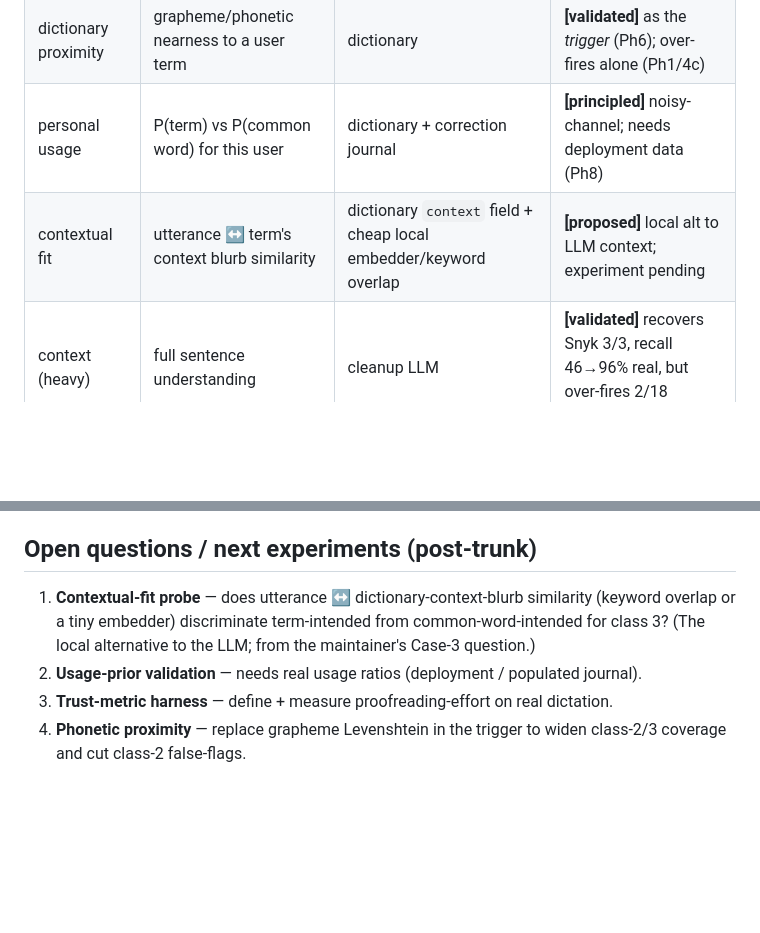
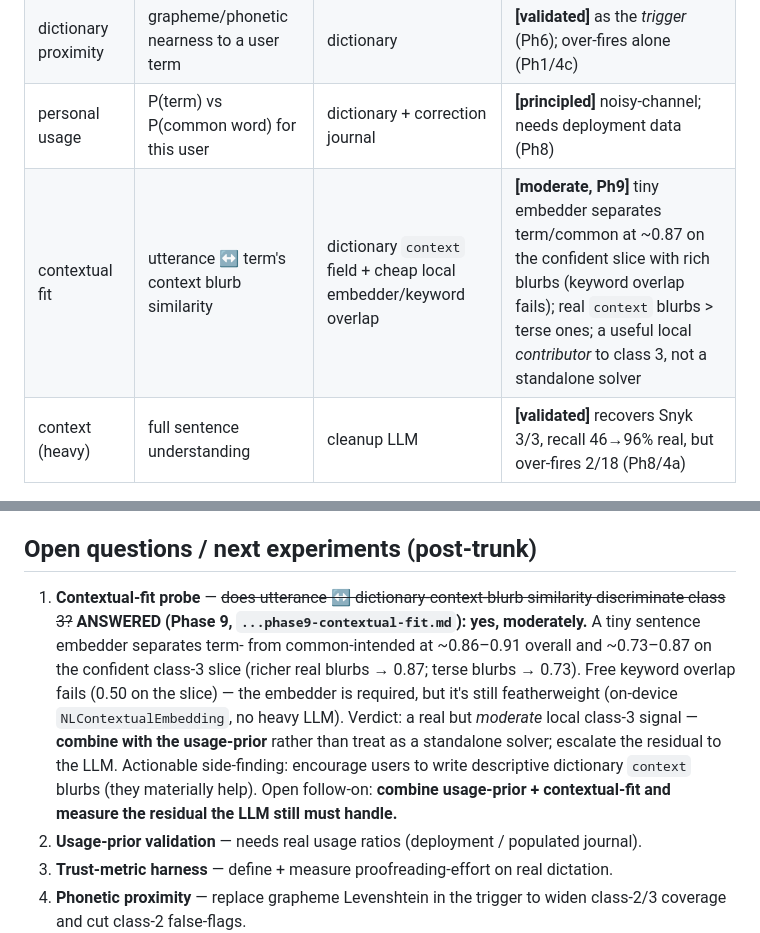
Before and after one commit to parleq/parleq-speech, a Markdown page: docs/explorations/2026-06-16-intent-recovery-TRUNK-architecture.md, 2 parts joined by grey strips. GitHub-like rendering; blank space fills up the shorter version.

```diff
--- a/docs/explorations/2026-06-16-intent-recovery-TRUNK-architecture.md
+++ b/docs/explorations/2026-06-16-intent-recovery-TRUNK-architecture.md
@@ -18,7 +18,7 @@ The transcript is one lossy view (a prior), not ground truth. The model's **acou
 | acoustic confidence | per-token TDT `confidence` | already emitted, was discarded | **[validated]** localizes error: AUC 0.80 real / 0.88–0.96 synth, calibrated (Ph5) |
 | dictionary proximity | grapheme/phonetic nearness to a user term | dictionary | **[validated]** as the *trigger* (Ph6); over-fires alone (Ph1/4c) |
 | personal usage | P(term) vs P(common word) for this user | dictionary + correction journal | **[principled]** noisy-channel; needs deployment data (Ph8) |
-| contextual fit | utterance ↔ term's context blurb similarity | dictionary `context` field + cheap local embedder/keyword overlap | **[proposed]** local alt to LLM context; experiment pending |
+| contextual fit | utterance ↔ term's context blurb similarity | dictionary `context` field + cheap local embedder/keyword overlap | **[moderate, Ph9]** tiny embedder separates term/common at ~0.87 on the confident slice with rich blurbs (keyword overlap fails); real `context` blurbs > terse ones; a useful local *contributor* to class 3, not a standalone solver |
 | context (heavy) | full sentence understanding | cleanup LLM | **[validated]** recovers Snyk 3/3, recall 46→96% real, but over-fires 2/18 (Ph8/4a) |
 
 ## The error taxonomy → matched handlers
@@ -74,7 +74,7 @@ Destination is a conditioning prior on intent: clean-for-code ≠ clean-for-chat
 
 ## Open questions / next experiments (post-trunk)
 
-1. **Contextual-fit probe** — does utterance ↔ dictionary-context-blurb similarity (keyword overlap or a tiny embedder) discriminate term-intended from common-word-intended for class 3? (The local alternative to the LLM; from the maintainer's Case-3 question.)
+1. **Contextual-fit probe** — ~~does utterance ↔ dictionary-context-blurb similarity discriminate class 3?~~ **ANSWERED (Phase 9, `...phase9-contextual-fit.md`): yes, moderately.** A tiny sentence embedder separates term- from common-intended at ~0.86–0.91 overall and ~0.73–0.87 on the confident class-3 slice (richer real blurbs → 0.87; terse blurbs → 0.73). Free keyword overlap fails (0.50 on the slice) — the embedder is required, but it's still featherweight (on-device `NLContextualEmbedding`, no heavy LLM). Verdict: a real but *moderate* local class-3 signal — **combine with the usage-prior** rather than treat as a standalone solver; escalate the residual to the LLM. Actionable side-finding: encourage users to write descriptive dictionary `context` blurbs (they materially help). Open follow-on: **combine usage-prior + contextual-fit and measure the residual the LLM still must handle.**
 2. **Usage-prior validation** — needs real usage ratios (deployment / populated journal).
 3. **Trust-metric harness** — define + measure proofreading-effort on real dictation.
 4. **Phonetic proximity** — replace grapheme Levenshtein in the trigger to widen class-2/3 coverage and cut class-2 false-flags.
```
Also changed, not shown: docs/explorations/2026-06-16-intent-recovery-phase9-contextual-fit.md (added, +71 -0 lines).
